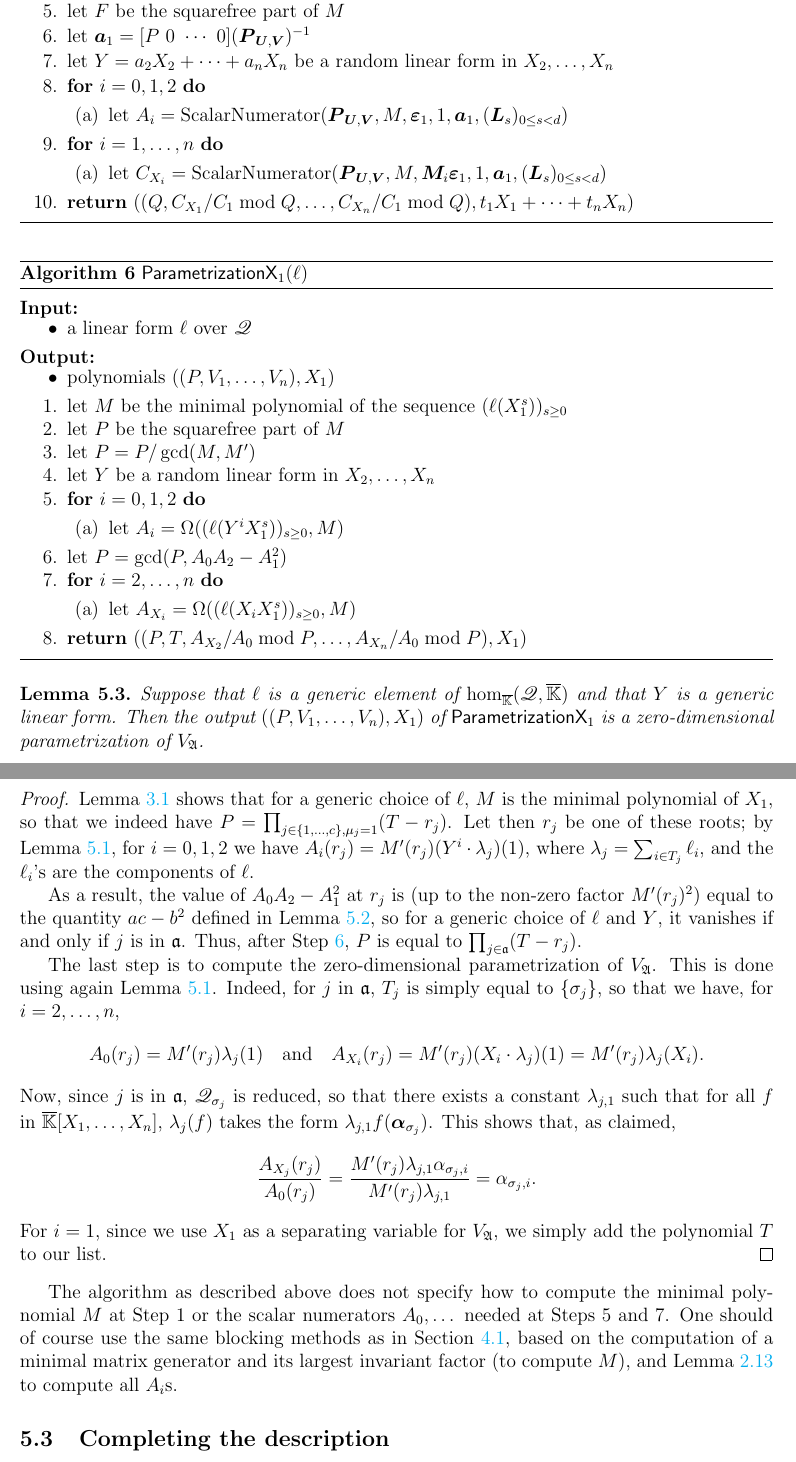
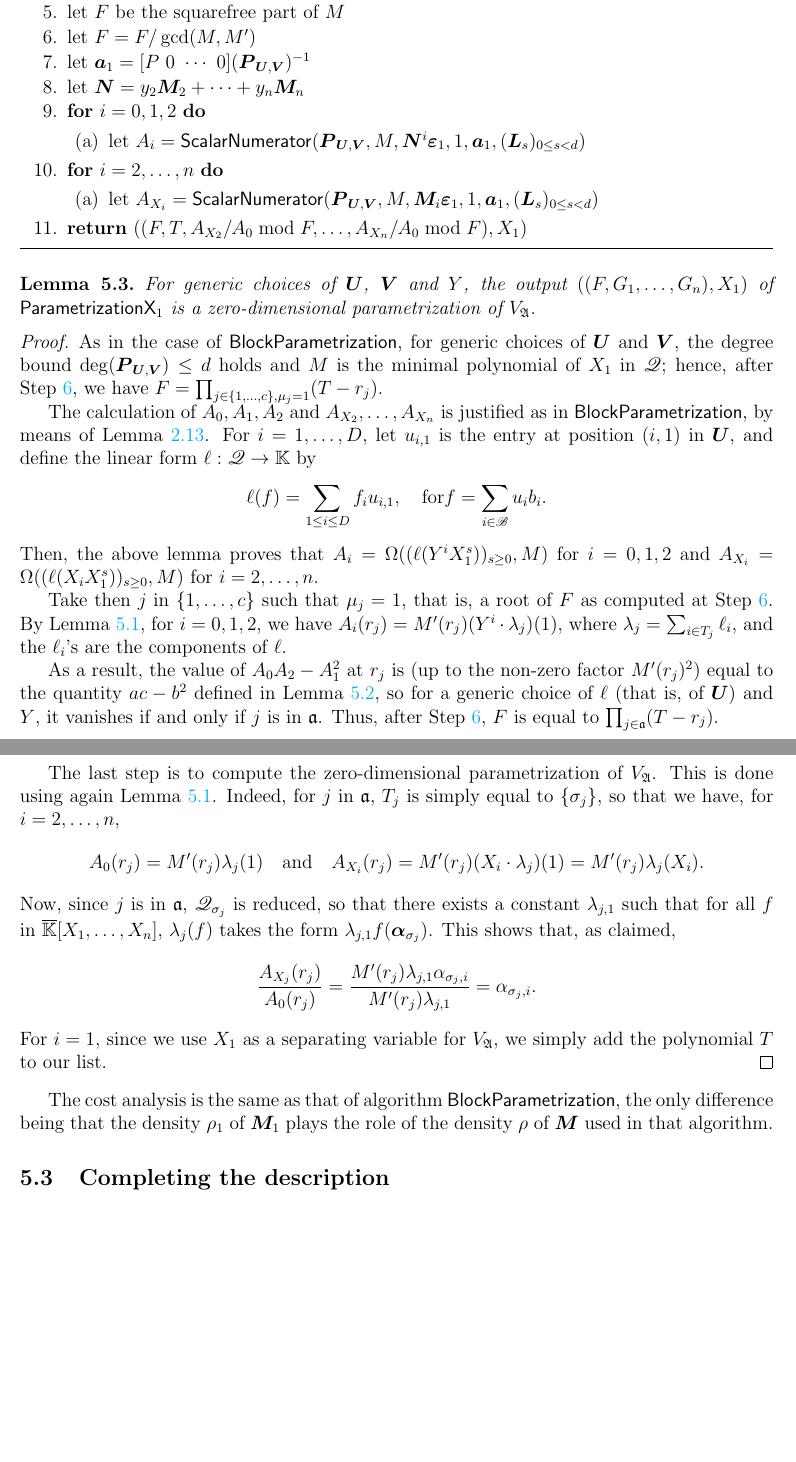
Before and after one commit to ke456/block-sparse-FGLM, a LaTeX thesis (thesis/thesis.tex): two parts of pages 32 and 33 of 37, joined at a grey line, cut so that both start at the same text, the shorter picture padded with empty space. Compiled offline with pdfLaTeX.

Commit message:
section 5

```diff
--- a/thesis/thesis.tex
+++ b/thesis/thesis.tex
@@ -2439,72 +2401,56 @@ $\mathsf{Parametrization}$ of \cref{ssec:abstractlago}.
   \item\label{X1step5} { compute a minimal matrix generator $\mat{P}_{\mU,\mV}$ of $(\seqelt{s,\mU,\mV})_{0 \le s < 2d}$}
   \item\label{X1step6} { let $M$ be the largest invariant factor of $\mat{P}_{\mU,\mV}$}
   \item\label{X1step7} { let $F$ be  the squarefree part  of $M$}
+  \item\label{X1step7b} let $F = F /\gcd(M, M')$
   \item\label{X1step8} { let $\row{a}_1 = [P~0 ~\cdots~ 0] (\mat{P}_{\mU,\mV})^{-1}$}
-  \item let $\mf = a_2 X_2 + \cdots + a_n X_n$ be a random linear form in $X_2,\dots,X_n$
+  \item let $\mN = y_2 \mM_2 + \cdots+y_n \mM_n$
   \item \textbf{for} $i=0,1,2$ \textbf{do}
     \begin{enumerate}
-    \item\label{X1step9}  let $A_i = \mathrm{ScalarNumerator}(\mat{P}_{\mU,\mV}, M, \col{\varepsilon}_1, 1, \row{a}_1, (\mat{L}_s)_{0 \le s<d})$
+    \item\label{X1step9}  let $A_i = \mathsf{ScalarNumerator}(\mat{P}_{\mU,\mV}, M, \mN^i \col{\varepsilon}_1, 1, \row{a}_1, (\mat{L}_s)_{0 \le s<d})$
     \end{enumerate}
-  \item\label{X1step10} \textbf{for} $i=1,\dots,n$ \textbf{do}
+  \item\label{X1step10} \textbf{for} $i=2,\dots,n$ \textbf{do}
     \begin{enumerate}
-     \item let $C_{X_i} = \mathrm{ScalarNumerator}(\mat{P}_{\mU,\mV}, M, \mM_i\col{\varepsilon}_1, 1, \row{a}_1, (\mat{L}_s)_{0 \le s <d})$
+     \item let $A_{X_i} = \mathsf{ScalarNumerator}(\mat{P}_{\mU,\mV}, M, \mM_i\col{\varepsilon}_1, 1, \row{a}_1, (\mat{L}_s)_{0 \le s <d})$
     \end{enumerate}
-\item\label{X1step11}     \textbf{return} $((\sqfree, C_{X_1}/ C_1 \bmod \sqfree, \dots, C_{X_n}/ C_{1} \bmod \sqfree),t_1 X_1 + \cdots + t_n X_n)$
+\item\label{X1step11}   \textbf{return} $((F,T,A_{X_2}/ A_0 \bmod F, \dots,A_{X_n}/A_{0} \bmod F),X_1)$
   \end{enumerate}  \label{algo:X1block-sparse-fglm}
 \end{algorithm}
 
-\begin{algorithm}[H]
-	\caption{$\mathsf{ParametrizationX}_1(\ell)$}
-	~\\
-	{\bf Input:} \vspace{-0.5em}
-	\begin{itemize}\setlength\itemsep{0em}
-		\item a linear form $\ell$ over $\residueI$
-	\end{itemize}
-	{\bf Output:}  \vspace{-0.5em}
-        \begin{itemize}
-        \item polynomials $((P,V_1,\dots,V_n),X_1)$
-        \end{itemize}
-	\begin{enumerate}\setlength\itemsep{0em}
-		\item let $M$ be the minimal polynomial of the sequence $(\ell(X_1^s))_{s \ge 0}$
-		\item let $P$ be the squarefree part of $M$
-                \item let $P = P /\gcd(M, M')$
-		\item let $\mf$ be a random linear form in $X_2,\dots,X_n$
-		\item \textbf{for} $i=0,1,2$ \textbf{do}
-		\begin{enumerate}
-			\item let $A_i = \Omega((\ell(\mf^i X_1^s))_{s\ge0},M)$
-		\end{enumerate}
-		\item\label{step:updateP} let $P = \gcd(P, A_0  A_2- A_1^2)$
-		\item \textbf{for} $i=2,\dots,n$ \textbf{do}
-		\begin{enumerate}
-			\item let $A_{X_i} = \Omega((\ell(X_i X_1^s))_{s\ge0},M)$
-		\end{enumerate}
-		\item \textbf{return} $((P,T,A_{X_2}/ A_0 \bmod P, \dots,A_{X_n}/A_{0} \bmod P),X_1)$
-	\end{enumerate}
-	\label{algo:para}
-\end{algorithm}
 
 \begin{lemma}
-	Suppose that $\ell$ is a generic element of ${\rm
-		hom}_{\Kbar}(\residueI,\Kbar)$ and that $\mf$ is a generic linear form. Then
-	the output $((P,V_1,\dots,V_n),X_1)$ of
-	$\mathsf{ParametrizationX}_1$ is a zero-dimensional
-	parametrization of $V_{\mathfrak{A}}$.
+  For generic choices of $\mU$, $\mV$ and $\mf$, the output
+  $((F,G_1,\dots,G_n),X_1)$ of $\mathsf{ParametrizationX}_1$ is a
+  zero-dimensional parametrization of $V_{\mathfrak{A}}$.
 \end{lemma}
 \begin{proof}
-  \cref{lemma:minpoly} shows that for a generic choice of $\ell$,
-  $M$ is the minimal polynomial of $X_1$, so that we indeed have
-  $P=\prod_{j \in \{1,\dots,c\}, \mu_j=1} (T-r_j)$. Let then $r_j$ be
-  one of these roots; by \cref{lemma:valuelambda}, for $i=0,1,2$
-  we have $ A_i(r_j) = M'(r_j) (\mf^i \cdot \lambda_j)(1)$, where
-  $\lambda_j =\sum_{i \in T_j} \ell_i$, and the $\ell_i$'s are the
-  components of $\ell$.
+  As in the case of $\mainalgoname$, for generic choices of $\mU$ and
+  $\mV$, the degree bound $\deg(\mat{P}_{\mU,\mV}) \le d$ holds and
+  $M$ is the minimal polynomial of $X_1$ in $\residueI$; hence, after
+  Step~\ref{X1step7b}, we have $F=\prod_{j \in \{1,\dots,c\}, \mu_j=1}
+  (T-r_j)$.
+
+  The calculation of $A_0,A_1,A_2$ and $A_{X_2},\dots,A_{X_n}$ is
+  justified as in $\mainalgoname$, by means of
+  \cref{lemma:omegaOmega}. For $i=1,\dots,D$, let $u_{i,1}$ is the entry at position
+  $(i,1)$ in $\mU$, and define the linear
+form $\ell: \residueI \to \K$ by
+  $$\ell(f) = \sum_{1 \le i \le D} f_i u_{i,1}, \quad\text{for} f =
+\sum_{i \in \basis} u_i b_i.$$ Then, the above lemma proves that $A_i =
+\Omega((\ell(\mf^i X_1^s))_{s\ge0},M)$ for $i=0,1,2$ and $A_{X_i} =
+\Omega((\ell(X_i X_1^s))_{s\ge0},M)$ for $i=2,\dots,n$.
+
+  Take then $j$ in $\{1,\dots,c\}$ such that $\mu_j=1$, that is, a
+  root of $F$ as computed at Step~\ref{X1step7b}. By
+  \cref{lemma:valuelambda}, for $i=0,1,2$, we have $ A_i(r_j) = M'(r_j)
+  (\mf^i \cdot \lambda_j)(1)$, where $\lambda_j =\sum_{i \in T_j}
+  \ell_i$, and the $\ell_i$'s are the components of $\ell$.
 
   As a result, the value of $ A_0  A_2 -  A_1^2$ at
   $r_j$ is (up to the non-zero factor $M'(r_j)^2$) equal to the
   quantity $ac-b^2$ defined in \cref{lemma:acb2}, so for a
-  generic choice of $\ell$ and $\mf$, it vanishes if and only if $j$ is
-  in $\mathfrak{a}$. Thus, after Step~\ref{step:updateP},
-  $P$ is equal to $\prod_{j \in \mathfrak{a}} (T-r_j)$.
+  generic choice of $\ell$ (that is, of $\mU$) and $\mf$, it vanishes if and only if $j$ is
+  in $\mathfrak{a}$. Thus, after Step~\ref{X1step7b},
+  $F$ is equal to $\prod_{j \in \mathfrak{a}} (T-r_j)$.
 
   The last step is to compute the zero-dimensional parametrization of
   $V_{\mathfrak{A}}$. This is done using again
@@ -2524,13 +2470,9 @@ $\mathsf{Parametrization}$ of \cref{ssec:abstractlago}.
       we simply add the polynomial $T$ to our list.
 \end{proof}
 
-The algorithm as described above does not specify how to compute the
-minimal polynomial $M$ at Step~1 or the scalar numerators $A_0,\dots$
-needed at Steps~5 and~7. One should of course use the same blocking
-methods as in \cref{ssec:mainalgo}, based on the computation of a
-minimal matrix generator and its largest invariant factor (to compute $M$), and
-\cref{lemma:omegaOmega} to compute all $A_i$s.
-
+The cost analysis is the same as that of algorithm $\mainalgoname$, the
+only difference being that the density $\rho_1$ of $\mM_1$ plays the
+role of the density $\rho$ of $\mM$ used in that algorithm.
 
 %%%%%%%%%%%%%%%%%%%%%%%%%%%%%%%%%%%%%%%%%%%%%%%%%%%%%%%%%%%%
 
```
Also changed, not shown: thesis/thesis.tex (62 more changed lines).
